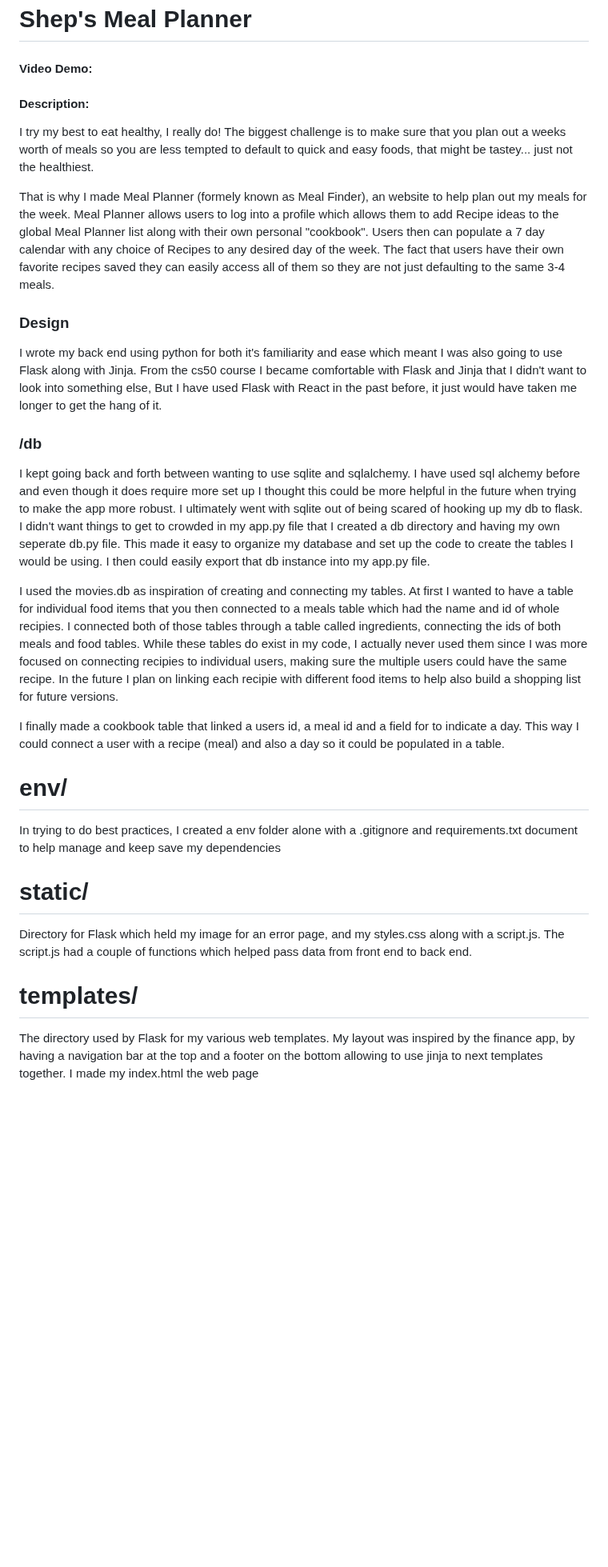
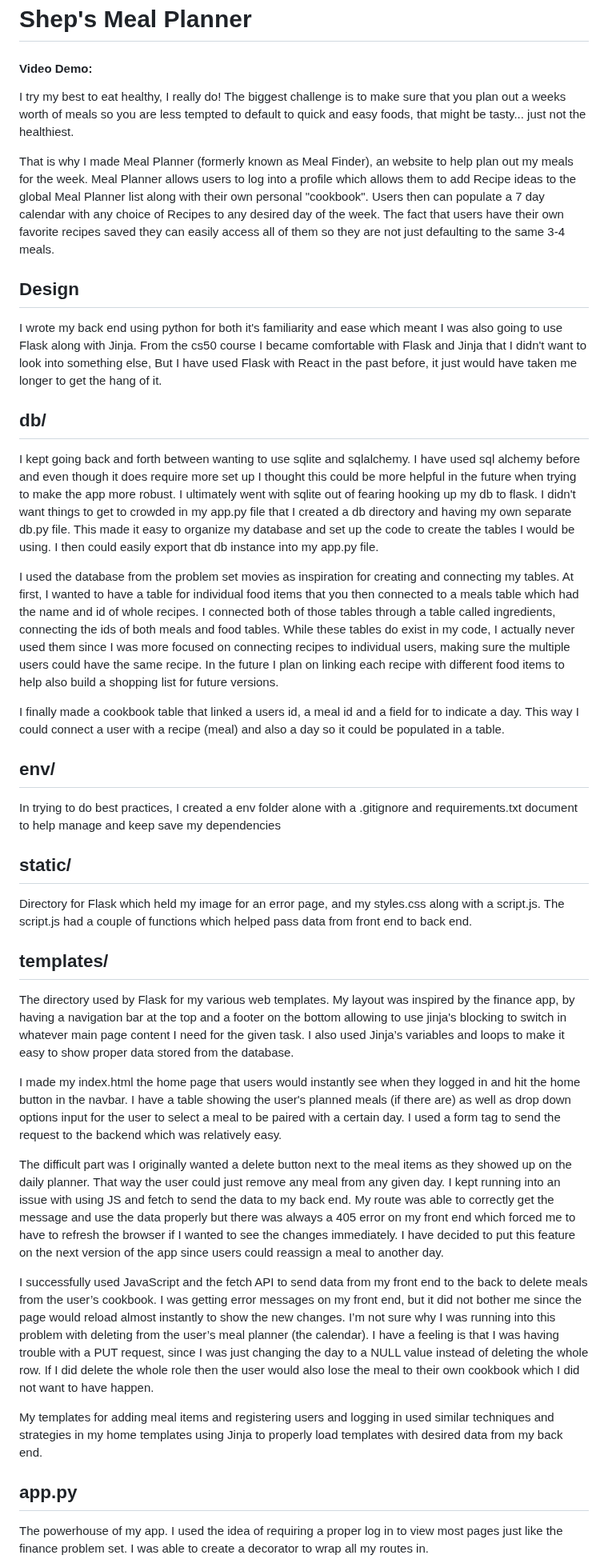
Before and after one commit to zshep/meal_finder, a Markdown page: README.md, the part around one of its changes. Shown at 80% size. Rendered like a GitHub page; blank space fills up the shorter version.

Commit message:
finished first draft of readme....I should do a reread and make it better after finalizing other stuff...we'll see

```diff
--- a/README.md
+++ b/README.md
@@ -2,27 +2,37 @@
 
 #### Video Demo: <URL here>
 
-#### Description:
-I try my best to eat healthy, I really do! The biggest challenge is to make sure that you plan out a weeks worth of meals so you are less tempted to default to quick and easy foods, that might be tastey... just not the healthiest.
+I try my best to eat healthy, I really do! The biggest challenge is to make sure that you plan out a weeks worth of meals so you are less tempted to default to quick and easy foods, that might be tasty... just not the healthiest.
 
-That is why I made Meal Planner (formely known as Meal Finder), an website to help plan out my meals for the week. Meal Planner allows users to log into a profile which allows them to add Recipe ideas to the global Meal Planner list along with their own personal "cookbook". Users then can populate a 7 day calendar with any choice of Recipes to any desired day of the week. The fact that users have their own favorite recipes saved they can easily access all of them so they are not just defaulting to the same 3-4 meals.
+That is why I made Meal Planner (formerly known as Meal Finder), an website to help plan out my meals for the week. Meal Planner allows users to log into a profile which allows them to add Recipe ideas to the global Meal Planner list along with their own personal "cookbook". Users then can populate a 7 day calendar with any choice of Recipes to any desired day of the week. The fact that users have their own favorite recipes saved they can easily access all of them so they are not just defaulting to the same 3-4 meals.
 
-### Design
+## Design
 I wrote my back end using python for both it's familiarity and ease which meant I was also going to use Flask along with Jinja. From the cs50 course I became comfortable with Flask and Jinja that I didn't want to look into something else, But I have used Flask with React in the past before, it just would have taken me longer to get the hang of it.
 
-### /db
-I kept going back and forth between wanting to use sqlite and sqlalchemy. I have used sql alchemy before and even though it does require more set up I thought this could be more helpful in the future when trying to make the app more robust. I ultimately went with sqlite out of being scared of hooking up my db to flask. I didn't want things to get to crowded in my app.py file that I created a db directory and having my own seperate db.py file. This made it easy to organize my database and set up the code to create the tables I would be using. I then could easily export that db instance into my app.py file.
+## db/
+I kept going back and forth between wanting to use sqlite and sqlalchemy. I have used sql alchemy before and even though it does require more set up I thought this could be more helpful in the future when trying to make the app more robust. I ultimately went with sqlite out of fearing hooking up my db to flask. I didn't want things to get to crowded in my app.py file that I created a db directory and having my own separate db.py file. This made it easy to organize my database and set up the code to create the tables I would be using. I then could easily export that db instance into my app.py file.
 
-I used the movies.db as inspiration of creating and connecting my tables. At first I wanted to have a table for individual food items that you then connected to a meals table which had the name and id of whole recipies. I connected both of those tables through a table called ingredients, connecting the ids of both meals and food tables. While these tables do exist in my code, I actually never used them since I was more focused on connecting recipies to individual users, making sure the multiple users could have the same recipe. In the future I plan on linking each recipie with different food items to help also build a shopping list for future versions.
+I used the database from the problem set movies as inspiration for creating and connecting my tables. At first, I wanted to have a table for individual food items that you then connected to a meals table which had the name and id of whole recipes. I connected both of those tables through a table called ingredients, connecting the ids of both meals and food tables. While these tables do exist in my code, I actually never used them since I was more focused on connecting recipes to individual users, making sure the multiple users could have the same recipe. In the future I plan on linking each recipe with different food items to help also build a shopping list for future versions.
 
 I finally made a cookbook table that linked a users id, a meal id and a field for to indicate a day. This way I could connect a user with a recipe (meal) and also a day so it could be populated in a table.
 
-
-# env/
+## env/
 In trying to do best practices, I created a env folder alone with a .gitignore and requirements.txt document to help manage and keep save my dependencies
 
-# static/
+## static/
 Directory for Flask which held my image for an error page, and my styles.css along with a script.js. The script.js had a couple of functions which helped pass data from front end to back end.
 
-# templates/
-The directory used by Flask for my various web templates. My layout was inspired by the finance app, by having a navigation bar at the top and a footer on the bottom allowing to use jinja to next templates together. I made my index.html the web page
+## templates/
+The directory used by Flask for my various web templates. My layout was inspired by the finance app, by having a navigation bar at the top and a footer on the bottom allowing to use jinja's blocking to switch in whatever main page content I need for the given task. I also used Jinja’s variables and loops to make it easy to show proper data stored from the database.
+
+I made my index.html the home page that users would instantly see when they logged in and hit the home button in the navbar. I have a table showing the user's planned meals (if there are) as well as drop down options input for the user to select a meal to be paired with a certain day. I used a form tag to send the request to the backend which was relatively easy.
+
+The difficult part was I originally wanted a delete button next to the meal items as they showed up on the daily planner. That way the user could just remove any meal from any given day. I kept running into an issue with using JS and fetch to send the data to my back end. My route was able to correctly get the message and use the data properly but there was always a 405 error on my front end which forced me to have to refresh the browser if I wanted to see the changes immediately. I have decided to put this feature on the next version of the app since users could reassign a meal to another day.
+
+I successfully used JavaScript and the fetch API to send data from my front end to the back to delete meals from the user’s cookbook. I was getting error messages on my front end, but it did not bother me since the page would reload almost instantly to show the new changes. I’m not sure why I was running into this problem with deleting from the user’s meal planner (the calendar). I have a feeling is that I was having trouble with a PUT request, since I was just changing the day to a NULL value instead of deleting the whole row. If I did delete the whole role then the user would also lose the meal to their own cookbook which I did not want to have happen.
+
+My templates for adding meal items and registering users and logging in used similar techniques and strategies in my home templates using Jinja to properly load templates with desired data from my back end.
+
+## app.py
+The powerhouse of my app. I used the idea of requiring a proper log in to view most pages just like the finance problem set. I was able to create a decorator to wrap all my routes in.
+
```
Also changed, not shown: other parts of README.md (+4 -0 lines).
